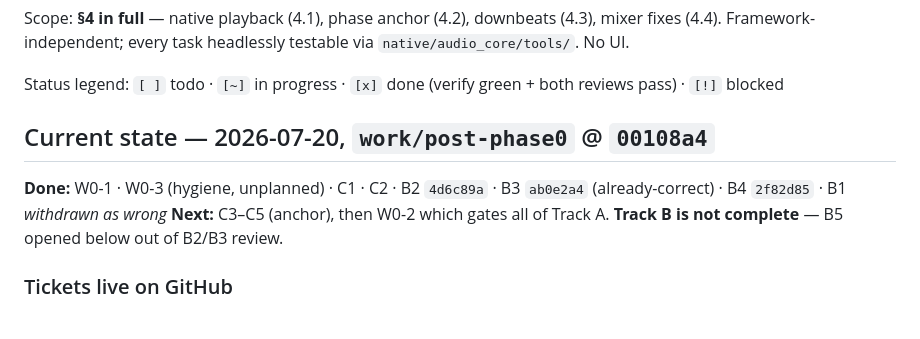
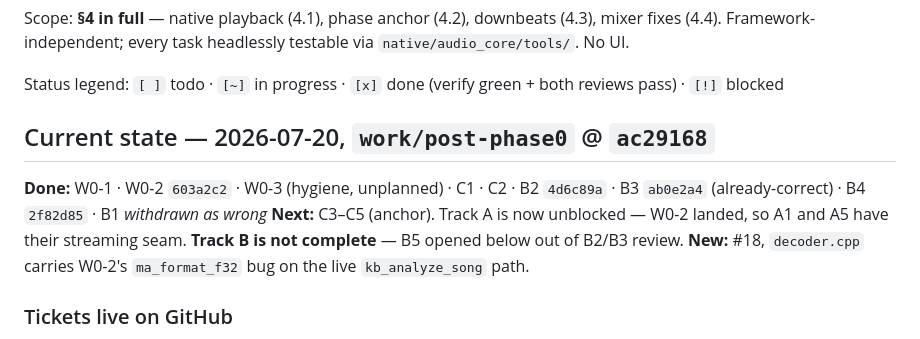
Before and after one commit to PinetheApple/kitbag, a Markdown page: docs/phase1-tracker.md, the part around the change. Rendered like a GitHub page.

Commit message:
docs(tracker): record W0-2 as landed at 125ab1c; Track A unblocked

```diff
--- a/docs/phase1-tracker.md
+++ b/docs/phase1-tracker.md
@@ -11,12 +11,14 @@ mixer fixes (4.4). Framework-independent; every task headlessly testable via
 
 Status legend: `[ ]` todo · `[~]` in progress · `[x]` done (verify green + both reviews pass) · `[!]` blocked
 
-## Current state — 2026-07-20, `work/post-phase0` @ `00108a4`
+## Current state — 2026-07-20, `work/post-phase0` @ `ac29168`
 
-**Done:** W0-1 · W0-3 (hygiene, unplanned) · C1 · C2 · B2 `4d6c89a` · B3 `ab0e2a4`
-(already-correct) · B4 `2f82d85` · B1 *withdrawn as wrong*
-**Next:** C3–C5 (anchor), then W0-2 which gates all of Track A. **Track B is not
-complete** — B5 opened below out of B2/B3 review.
+**Done:** W0-1 · W0-2 `603a2c2` · W0-3 (hygiene, unplanned) · C1 · C2 · B2 `4d6c89a`
+· B3 `ab0e2a4` (already-correct) · B4 `2f82d85` · B1 *withdrawn as wrong*
+**Next:** C3–C5 (anchor). Track A is now unblocked — W0-2 landed, so A1 and A5
+have their streaming seam. **Track B is not complete** — B5 opened below out of
+B2/B3 review. **New:** #18, `decoder.cpp` carries W0-2's `ma_format_f32` bug on
+the live `kb_analyze_song` path.
 
 ### Tickets live on GitHub
 
```
